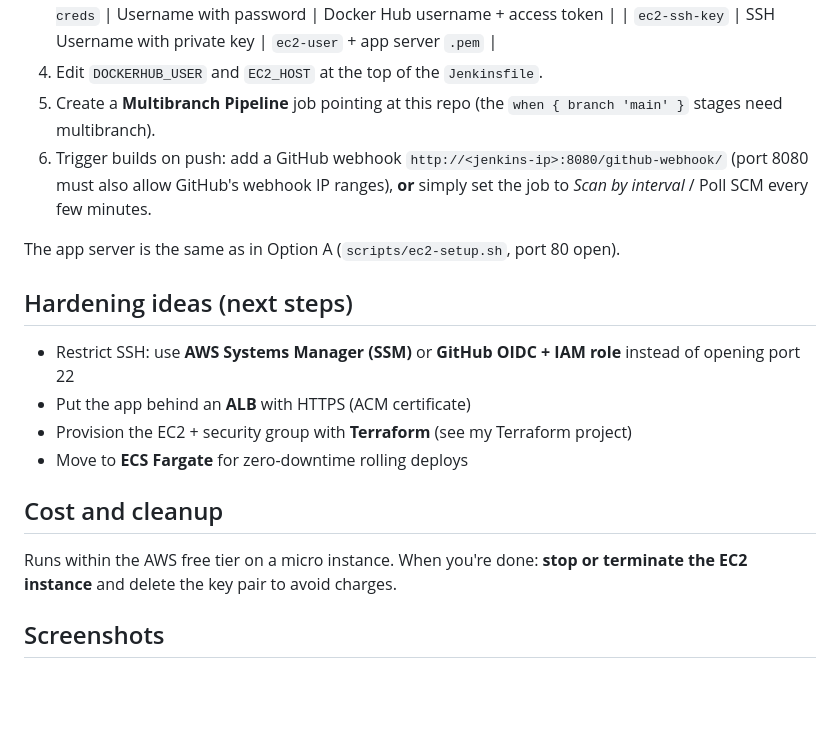
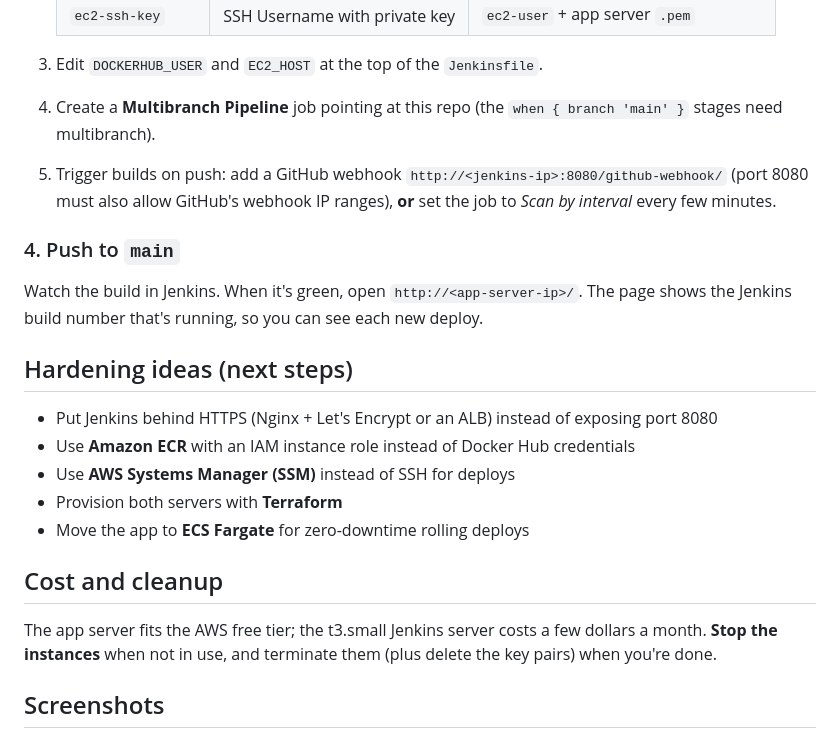
Before and after one commit to RushikeshR29/aws-devops-demo, a Markdown page: README.md, the part around one of its changes. Rendered like a GitHub page; blank space fills up the shorter version.

```diff
--- a/README.md
+++ b/README.md
@@ -90,20 +66,24 @@ flowchart LR
    |---|---|---|
    | `dockerhub-creds` | Username with password | Docker Hub username + access token |
    | `ec2-ssh-key` | SSH Username with private key | `ec2-user` + app server `.pem` |
-4. Edit `DOCKERHUB_USER` and `EC2_HOST` at the top of the `Jenkinsfile`.
-5. Create a **Multibranch Pipeline** job pointing at this repo (the `when { branch 'main' }` stages need multibranch).
-6. Trigger builds on push: add a GitHub webhook `http://<jenkins-ip>:8080/github-webhook/` (port 8080 must also allow GitHub's webhook IP ranges), **or** simply set the job to *Scan by interval* / Poll SCM every few minutes.
 
-The app server is the same as in Option A (`scripts/ec2-setup.sh`, port 80 open).
+3. Edit `DOCKERHUB_USER` and `EC2_HOST` at the top of the `Jenkinsfile`.
+4. Create a **Multibranch Pipeline** job pointing at this repo (the `when { branch 'main' }` stages need multibranch).
+5. Trigger builds on push: add a GitHub webhook `http://<jenkins-ip>:8080/github-webhook/` (port 8080 must also allow GitHub's webhook IP ranges), **or** set the job to *Scan by interval* every few minutes.
+
+### 4. Push to `main`
+Watch the build in Jenkins. When it's green, open `http://<app-server-ip>/`.
+The page shows the Jenkins build number that's running, so you can see each new deploy.
 
 ## Hardening ideas (next steps)
-- Restrict SSH: use **AWS Systems Manager (SSM)** or **GitHub OIDC + IAM role** instead of opening port 22
-- Put the app behind an **ALB** with HTTPS (ACM certificate)
-- Provision the EC2 + security group with **Terraform** (see my Terraform project)
-- Move to **ECS Fargate** for zero-downtime rolling deploys
+- Put Jenkins behind HTTPS (Nginx + Let's Encrypt or an ALB) instead of exposing port 8080
+- Use **Amazon ECR** with an IAM instance role instead of Docker Hub credentials
+- Use **AWS Systems Manager (SSM)** instead of SSH for deploys
+- Provision both servers with **Terraform**
+- Move the app to **ECS Fargate** for zero-downtime rolling deploys
 
 ## Cost and cleanup
-Runs within the AWS free tier on a micro instance. When you're done:
-**stop or terminate the EC2 instance** and delete the key pair to avoid charges.
+The app server fits the AWS free tier; the t3.small Jenkins server costs a few dollars a month.
+**Stop the instances** when not in use, and terminate them (plus delete the key pairs) when you're done.
 
 ## Screenshots
```
Also changed, not shown: other parts of README.md (+37 -55 lines), docs/app.png (renamed from docs/jenkins-pipeline.png.png), docs/dockerhub.png (added), docs/jenkins-pipeline.png (added), 1 other file.
